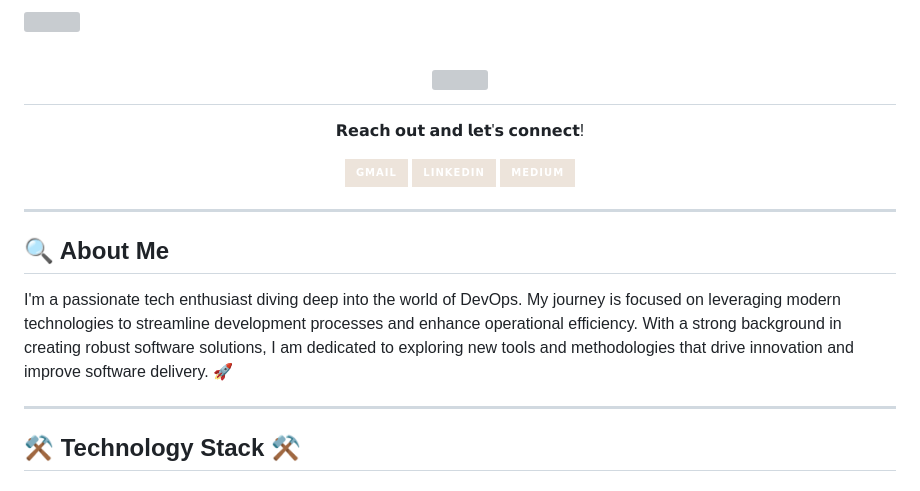
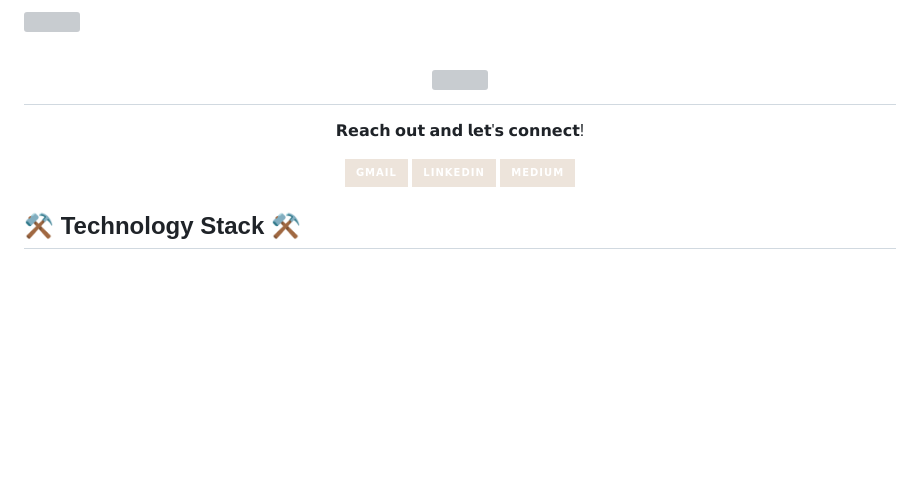
Before and after one commit to Mo-ASayed/Mo-ASayed, a Markdown page: README.md, the part around one of its changes. Rendered like a GitHub page; badges without logos; blank space fills up the shorter version; grey boxes are pictures that could not be loaded.

```diff
--- a/README.md
+++ b/README.md
@@ -5,6 +5,8 @@
     <img src="https://readme-typing-svg.demolab.com/?font=Montserrat&size=30&duration=2500&pause=2000&color=8A8580FF&vCenter=true&random=false&width=435&lines=Hi%2C+welcome+to+my+GitHub!👋;I'm+Mohammed+Sayed!" />
   </a>
 </h1>
+
+
 
 <div align="center">
   <p>𝗥𝗲𝗮𝗰𝗵 𝗼𝘂𝘁 𝗮𝗻𝗱 𝗹𝗲𝘁'𝘀 𝗰𝗼𝗻𝗻𝗲𝗰𝘁!</p>
@@ -20,12 +22,6 @@
   </a>
 </div>
 
----
-
-<h2>🔍 About Me</h2>
-<p>I'm a passionate tech enthusiast diving deep into the world of DevOps. My journey is focused on leveraging modern technologies to streamline development processes and enhance operational efficiency. With a strong background in creating robust software solutions, I am dedicated to exploring new tools and methodologies that drive innovation and improve software delivery. 🚀</p>
-
----
 
 <h2>⚒️ Technology Stack ⚒️</h2>
 
```
Also changed, not shown: other parts of README.md (+4 -0 lines).
